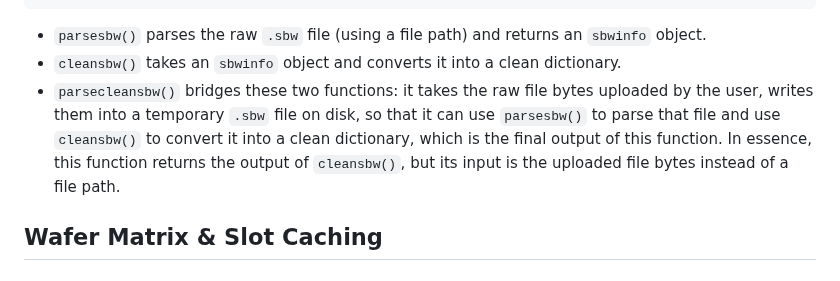
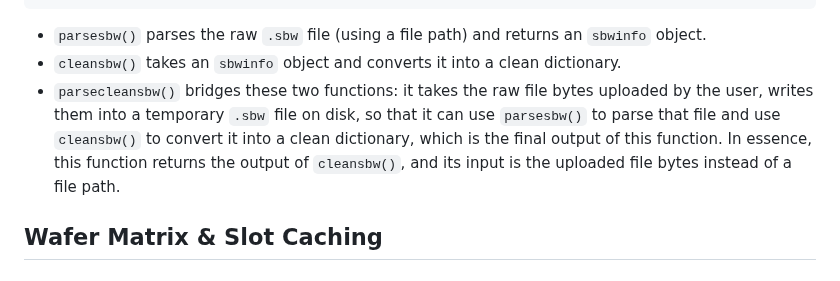
Before and after one commit to kaiougw/SBW-removal-profile, a Markdown page: README.md, the part around the change. Drawn GitHub-style.

```diff
--- a/README.md
+++ b/README.md
@@ -140,7 +140,7 @@ def parsecleansbw(uploaded_bytes: bytes) -> Dict[str, Any]:
 
 - `parsesbw()` parses the raw `.sbw` file (using a file path) and returns an `sbwinfo` object.
 - `cleansbw()` takes an `sbwinfo` object and converts it into a clean dictionary.
-- `parsecleansbw()` bridges these two functions: it takes the raw file bytes uploaded by the user, writes them into a temporary `.sbw` file on disk, so that it can use `parsesbw()` to parse that file and use `cleansbw()` to convert it into a clean dictionary, which is the final output of this function. In essence, this function returns the output of `cleansbw()`, but its input is the uploaded file bytes instead of a file path.
+- `parsecleansbw()` bridges these two functions: it takes the raw file bytes uploaded by the user, writes them into a temporary `.sbw` file on disk, so that it can use `parsesbw()` to parse that file and use `cleansbw()` to convert it into a clean dictionary, which is the final output of this function. In essence, this function returns the output of `cleansbw()`, and its input is the uploaded file bytes instead of a file path.
 
 ## Wafer Matrix & Slot Caching
 
```
